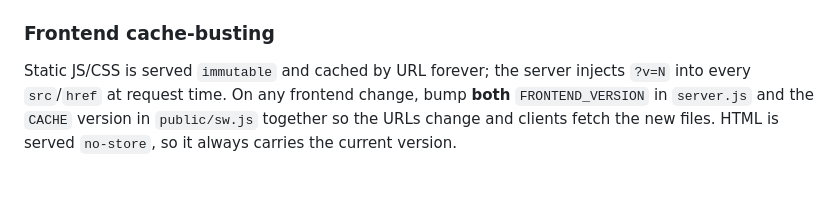
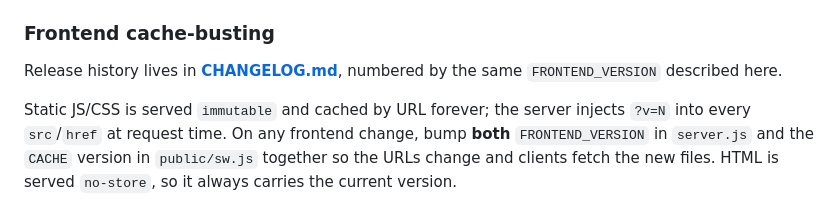
Before and after one commit to irmakh/rpg-play, a Markdown page: README.md, the part around the change. Rendered like a GitHub page; blank space fills up the shorter version.

```diff
--- a/README.md
+++ b/README.md
@@ -516,6 +516,9 @@ plain Node and crash. A normal PowerShell window is unaffected.
 
 ### Frontend cache-busting
 
+Release history lives in **[CHANGELOG.md](CHANGELOG.md)**, numbered by the same
+`FRONTEND_VERSION` described here.
+
 Static JS/CSS is served `immutable` and cached by URL forever; the server injects `?v=N` into every `src`/`href` at request time. On any frontend change, bump **both** `FRONTEND_VERSION` in `server.js` and the `CACHE` version in `public/sw.js` together so the URLs change and clients fetch the new files. HTML is served `no-store`, so it always carries the current version.
 
 ---
```
Also changed, not shown: CHANGELOG.md (added, +336 -0 lines), CLAUDE.md (+11 -4 lines).
